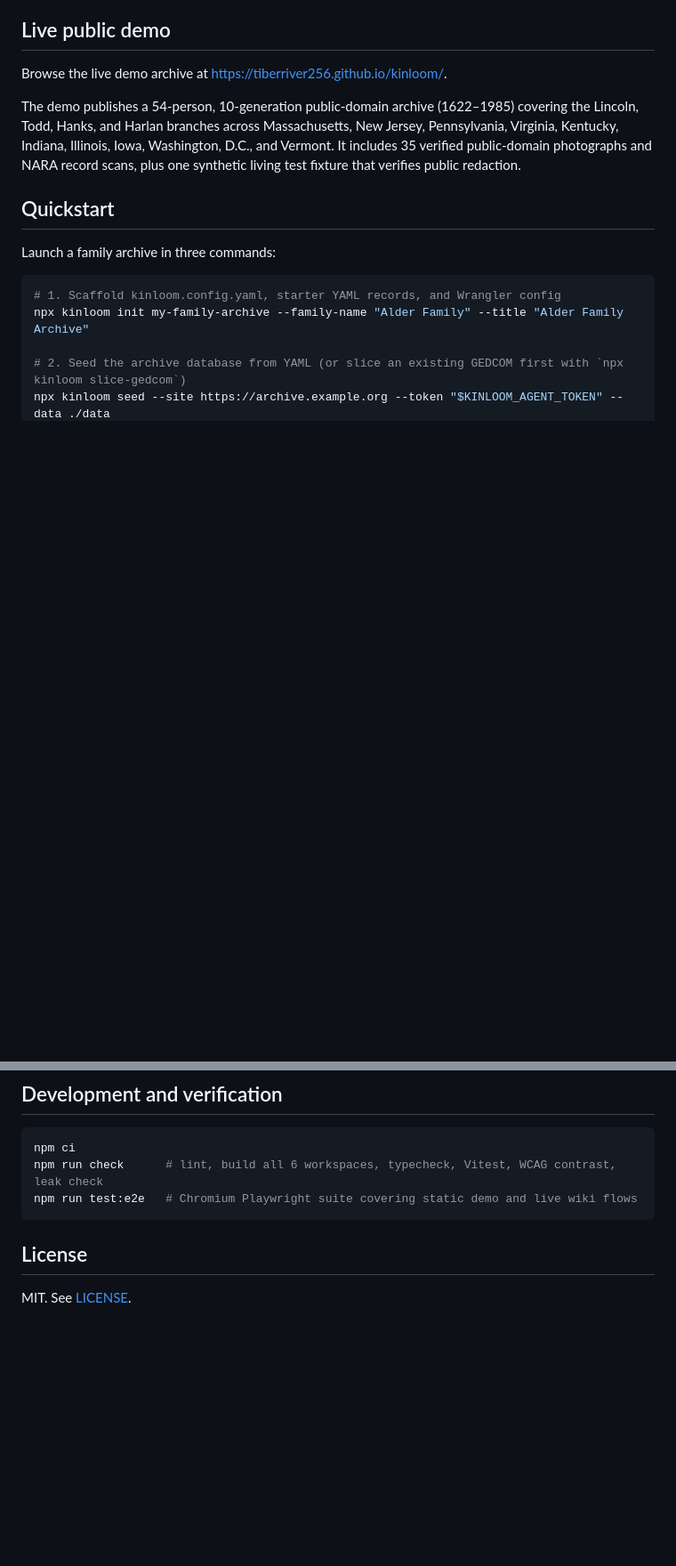
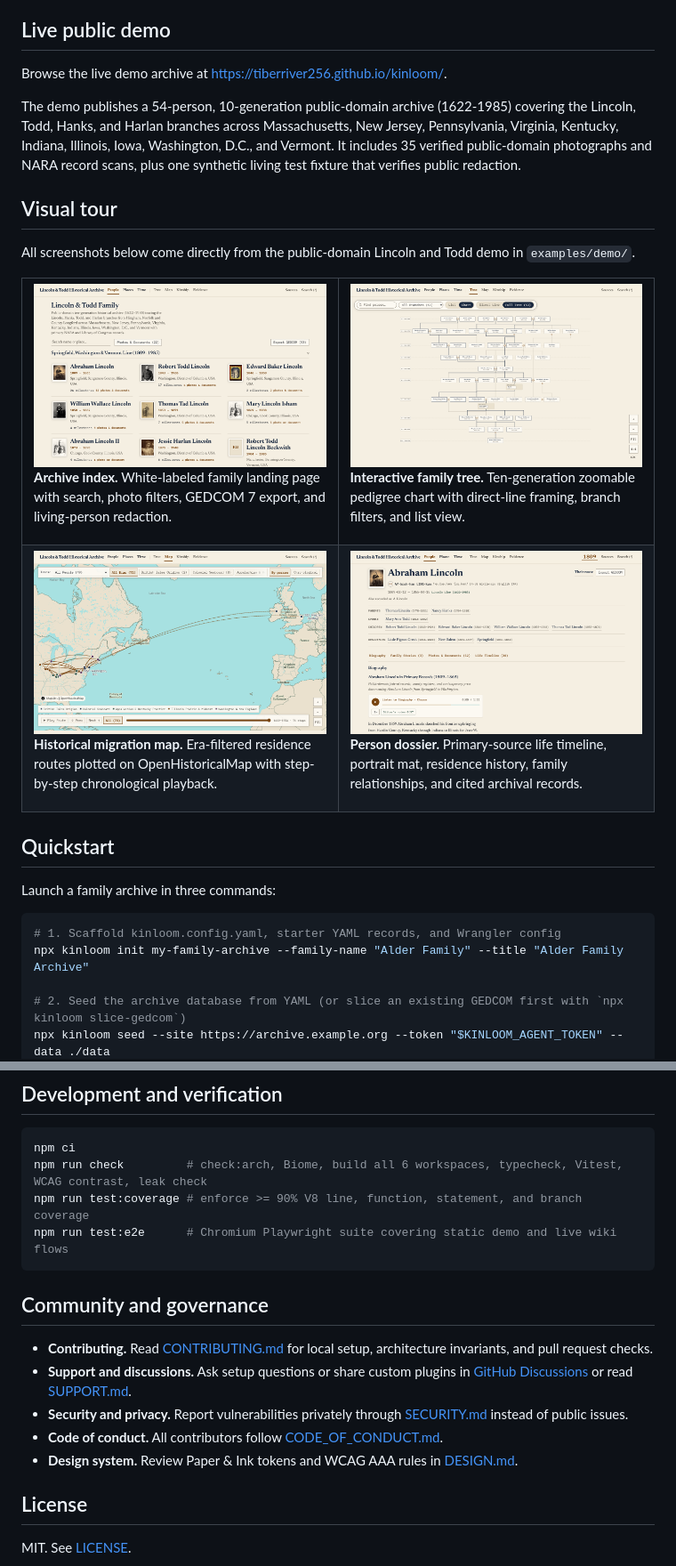
Before and after one commit to Tiberriver256/kinloom, a Markdown page: README.md, 2 parts joined by grey strips. Shown at 89% size. GitHub-like rendering; pictures changed too: docs/assets/demo-home.png (added), docs/assets/demo-map.png (added), docs/assets/demo-person.png (added); blank space fills up the shorter version.

Commit message:
docs(oss): add social preview, demo showcase, community health files, and OSS README polish (#36)

````diff
--- a/README.md
+++ b/README.md
@@ -16,7 +31,34 @@ Kinloom is an open-source MIT framework for private, collaborative family histor
 
 Browse the live demo archive at [https://tiberriver256.github.io/kinloom/](https://tiberriver256.github.io/kinloom/).
 
-The demo publishes a 54-person, 10-generation public-domain archive (1622–1985) covering the Lincoln, Todd, Hanks, and Harlan branches across Massachusetts, New Jersey, Pennsylvania, Virginia, Kentucky, Indiana, Illinois, Iowa, Washington, D.C., and Vermont. It includes 35 verified public-domain photographs and NARA record scans, plus one synthetic living test fixture that verifies public redaction.
+The demo publishes a 54-person, 10-generation public-domain archive (1622-1985) covering the Lincoln, Todd, Hanks, and Harlan branches across Massachusetts, New Jersey, Pennsylvania, Virginia, Kentucky, Indiana, Illinois, Iowa, Washington, D.C., and Vermont. It includes 35 verified public-domain photographs and NARA record scans, plus one synthetic living test fixture that verifies public redaction.
+
+## Visual tour
+
+All screenshots below come directly from the public-domain Lincoln and Todd demo in `examples/demo/`.
+
+<table>
+  <tr>
+    <td width="50%">
+      <img src="docs/assets/demo-home.png" alt="Kinloom archival people index showing the Lincoln and Todd family" />
+      <p><strong>Archive index.</strong> White-labeled family landing page with search, photo filters, GEDCOM 7 export, and living-person redaction.</p>
+    </td>
+    <td width="50%">
+      <img src="docs/assets/demo-tree.png" alt="Kinloom interactive ten-generation family tree chart" />
+      <p><strong>Interactive family tree.</strong> Ten-generation zoomable pedigree chart with direct-line framing, branch filters, and list view.</p>
+    </td>
+  </tr>
+  <tr>
+    <td width="50%">
+      <img src="docs/assets/demo-map.png" alt="Kinloom historical migration map with era filters and route playback" />
+      <p><strong>Historical migration map.</strong> Era-filtered residence routes plotted on OpenHistoricalMap with step-by-step chronological playback.</p>
+    </td>
+    <td width="50%">
+      <img src="docs/assets/demo-person.png" alt="Kinloom person dossier for Abraham Lincoln with timeline and cited sources" />
+      <p><strong>Person dossier.</strong> Primary-source life timeline, portrait mat, residence history, family relationships, and cited archival records.</p>
+    </td>
+  </tr>
+</table>
 
 ## Quickstart
 
@@ -128,9 +171,18 @@ Kinloom enforces living-person privacy in both `@kinloom/core` and `@kinloom/ser
 
 ```bash
 npm ci
-npm run check      # lint, build all 6 workspaces, typecheck, Vitest, WCAG contrast, leak check
-npm run test:e2e   # Chromium Playwright suite covering static demo and live wiki flows
+npm run check         # check:arch, Biome, build all 6 workspaces, typecheck, Vitest, WCAG contrast, leak check
+npm run test:coverage # enforce >= 90% V8 line, function, statement, and branch coverage
+npm run test:e2e      # Chromium Playwright suite covering static demo and live wiki flows
 ```
+
+## Community and governance
+
+- **Contributing.** Read [CONTRIBUTING.md](CONTRIBUTING.md) for local setup, architecture invariants, and pull request checks.
+- **Support and discussions.** Ask setup questions or share custom plugins in [GitHub Discussions](https://github.com/Tiberriver256/kinloom/discussions) or read [SUPPORT.md](SUPPORT.md).
+- **Security and privacy.** Report vulnerabilities privately through [SECURITY.md](SECURITY.md) instead of public issues.
+- **Code of conduct.** All contributors follow [CODE_OF_CONDUCT.md](CODE_OF_CONDUCT.md).
+- **Design system.** Review Paper & Ink tokens and WCAG AAA rules in [DESIGN.md](DESIGN.md).
 
 ## License
 
````
Also changed, not shown: other parts of README.md (+29 -13 lines), .github/PULL_REQUEST_TEMPLATE.md (added, +14 -0 lines), CODE_OF_CONDUCT.md (added, +134 -0 lines), CONTRIBUTING.md (added, +75 -0 lines), SUPPORT.md (added, +24 -0 lines), docs/assets/social-preview.png (added), 6 other files.
